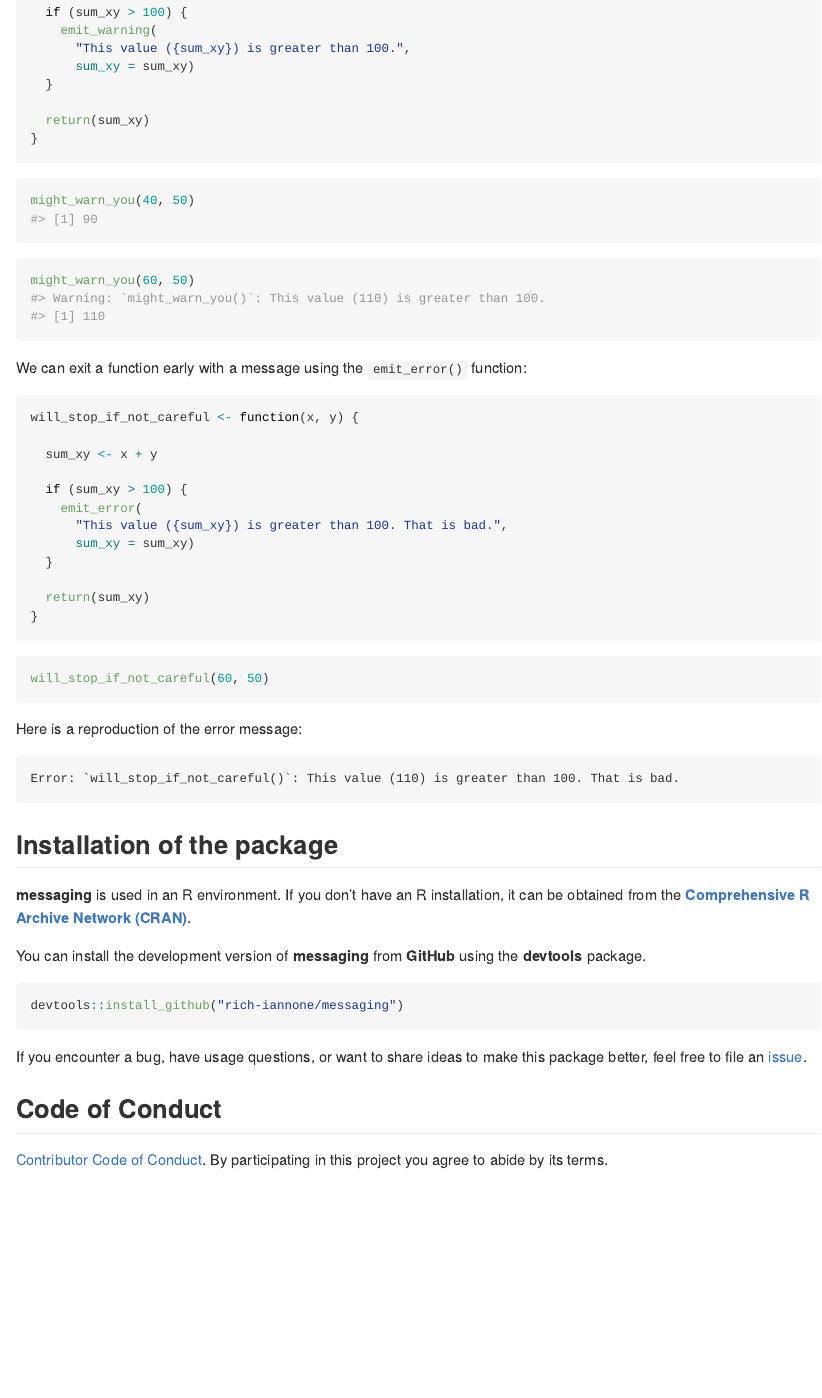
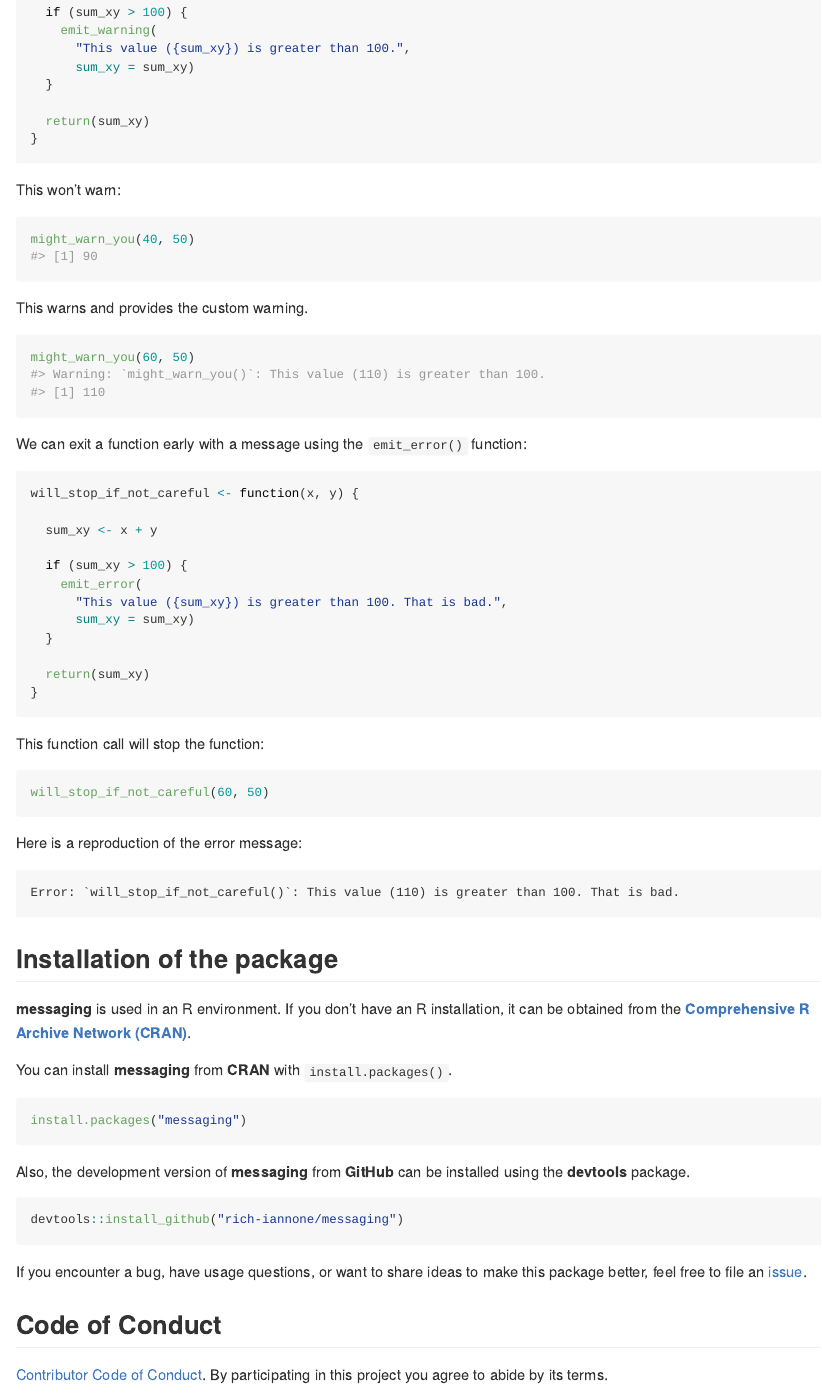
Before and after one commit to rich-iannone/messaging, an R Markdown document (README.Rmd): the page in a window 1100 px wide, from 1580 px down. The pictures show the output file README.md that the author committed with the source, drawn offline in the style of GitHub; badge pictures from the web are left out.

Commit message:
Update README

````diff
--- a/README.Rmd
+++ b/README.Rmd
@@ -84,9 +84,13 @@ might_warn_you <- function(x, y) {
 }
 ```
 
+This won't warn:
+
 ```{r}
 might_warn_you(40, 50)
 ```
+
+This warns and provides the custom warning.
 
 ```{r}
 might_warn_you(60, 50)
@@ -109,6 +113,8 @@ will_stop_if_not_careful <- function(x, y) {
 }
 ```
 
+This function call will stop the function:
+
 ```{r eval=FALSE}
 will_stop_if_not_careful(60, 50)
 ```
@@ -123,7 +129,13 @@ Error: `will_stop_if_not_careful()`: This value (110) is greater than 100. That
 
 **messaging** is used in an R environment. If you don't have an R installation, it can be obtained from the [**Comprehensive R Archive Network (CRAN)**](https://cran.r-project.org/).
 
-You can install the development version of **messaging** from **GitHub** using the **devtools** package.
+You can install **messaging** from **CRAN** with `install.packages()`.
+
+```r
+install.packages("messaging")
+```
+
+Also, the development version of **messaging** from **GitHub** can be installed using the **devtools** package.
 
 ```r
 devtools::install_github("rich-iannone/messaging")
````
Also changed, not shown: README.md, README.Rmd (4 more changed lines).
